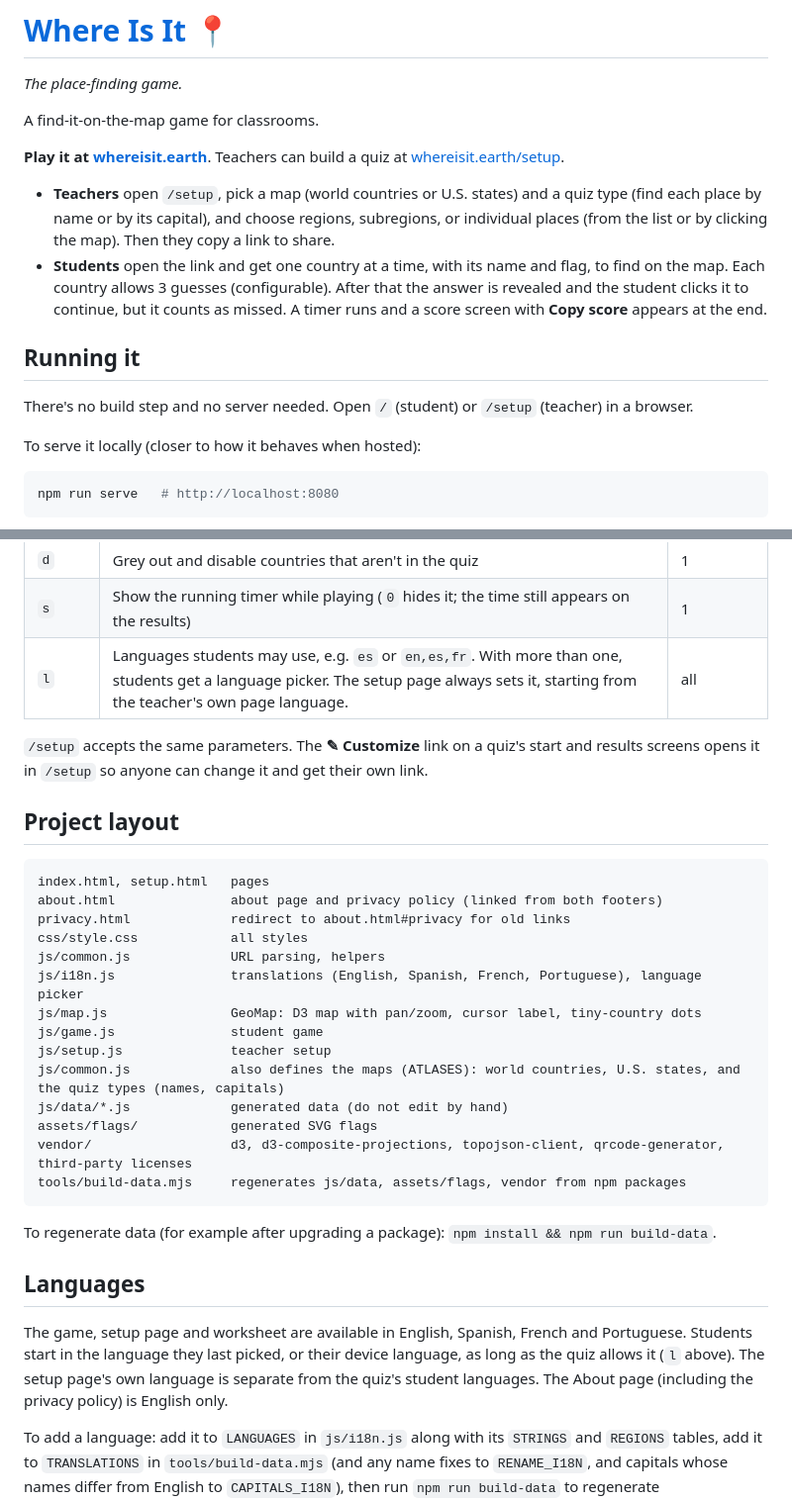
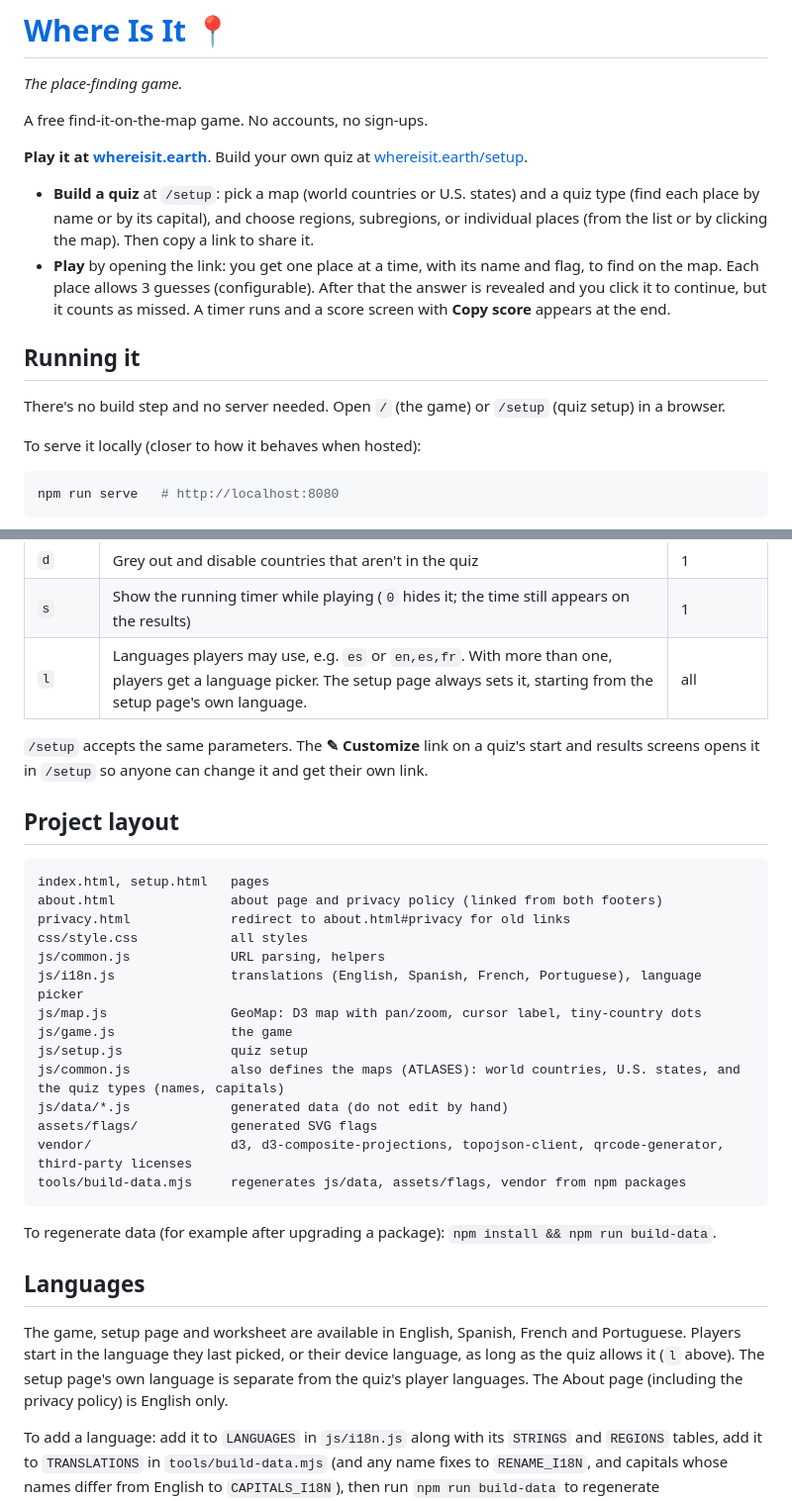
Before and after one commit to russellrain/where-is-it, a Markdown page: README.md, 2 parts joined by grey strips. Shown at 99% size. GitHub-like rendering.

```diff
--- a/README.md
+++ b/README.md
@@ -2,16 +2,16 @@
 
 *The place-finding game.*
 
-A find-it-on-the-map game for classrooms.
+A free find-it-on-the-map game. No accounts, no sign-ups.
 
-**Play it at [whereisit.earth](https://whereisit.earth)**. Teachers can build a quiz at [whereisit.earth/setup](https://whereisit.earth/setup).
+**Play it at [whereisit.earth](https://whereisit.earth)**. Build your own quiz at [whereisit.earth/setup](https://whereisit.earth/setup).
 
-- **Teachers** open `/setup`, pick a map (world countries or U.S. states) and a quiz type (find each place by name or by its capital), and choose regions, subregions, or individual places (from the list or by clicking the map). Then they copy a link to share.
-- **Students** open the link and get one country at a time, with its name and flag, to find on the map. Each country allows 3 guesses (configurable). After that the answer is revealed and the student clicks it to continue, but it counts as missed. A timer runs and a score screen with **Copy score** appears at the end.
+- **Build a quiz** at `/setup`: pick a map (world countries or U.S. states) and a quiz type (find each place by name or by its capital), and choose regions, subregions, or individual places (from the list or by clicking the map). Then copy a link to share it.
+- **Play** by opening the link: you get one place at a time, with its name and flag, to find on the map. Each place allows 3 guesses (configurable). After that the answer is revealed and you click it to continue, but it counts as missed. A timer runs and a score screen with **Copy score** appears at the end.
 
 ## Running it
 
-There's no build step and no server needed. Open `/` (student) or `/setup` (teacher) in a browser.
+There's no build step and no server needed. Open `/` (the game) or `/setup` (quiz setup) in a browser.
 
 To serve it locally (closer to how it behaves when hosted):
 
@@ -33,7 +33,7 @@ npm run serve   # http://localhost:8080
 | `g` | Guesses per country before the hint | 3 |
 | `d` | Grey out and disable countries that aren't in the quiz | 1 |
 | `s` | Show the running timer while playing (`0` hides it; the time still appears on the results) | 1 |
-| `l` | Languages students may use, e.g. `es` or `en,es,fr`. With more than one, students get a language picker. The setup page always sets it, starting from the teacher's own page language. | all |
+| `l` | Languages players may use, e.g. `es` or `en,es,fr`. With more than one, players get a language picker. The setup page always sets it, starting from the setup page's own language. | all |
 
 `/setup` accepts the same parameters. The **✎ Customize** link on a quiz's start and results screens opens it in `/setup` so anyone can change it and get their own link.
 
@@ -47,8 +47,8 @@ css/style.css            all styles
 js/common.js             URL parsing, helpers
 js/i18n.js               translations (English, Spanish, French, Portuguese), language picker
 js/map.js                GeoMap: D3 map with pan/zoom, cursor label, tiny-country dots
-js/game.js               student game
-js/setup.js              teacher setup
+js/game.js               the game
+js/setup.js              quiz setup
 js/common.js             also defines the maps (ATLASES): world countries, U.S. states, and the quiz types (names, capitals)
 js/data/*.js             generated data (do not edit by hand)
 assets/flags/            generated SVG flags
@@ -60,7 +60,7 @@ To regenerate data (for example after upgrading a package): `npm install && npm
 
 ## Languages
 
-The game, setup page and worksheet are available in English, Spanish, French and Portuguese. Students start in the language they last picked, or their device language, as long as the quiz allows it (`l` above). The setup page's own language is separate from the quiz's student languages. The About page (including the privacy policy) is English only.
+The game, setup page and worksheet are available in English, Spanish, French and Portuguese. Players start in the language they last picked, or their device language, as long as the quiz allows it (`l` above). The setup page's own language is separate from the quiz's player languages. The About page (including the privacy policy) is English only.
 
 To add a language: add it to `LANGUAGES` in `js/i18n.js` along with its `STRINGS` and `REGIONS` tables, add it to `TRANSLATIONS` in `tools/build-data.mjs` (and any name fixes to `RENAME_I18N`, and capitals whose names differ from English to `CAPITALS_I18N`), then run `npm run build-data` to regenerate `js/data/country-names.js`. Add its capitals-quiz wording to `VARIANTS.capitals` in `js/i18n.js`. For the U.S. maps, also add the language's `VARIANTS.us`, `VARIANTS['capitals-us']` and `VARIANTS.counties` wording, the U.S. region names to its `REGIONS` table, and any state names that differ from English to `US_NAMES_I18N` in `tools/build-data.mjs`.
 
```
